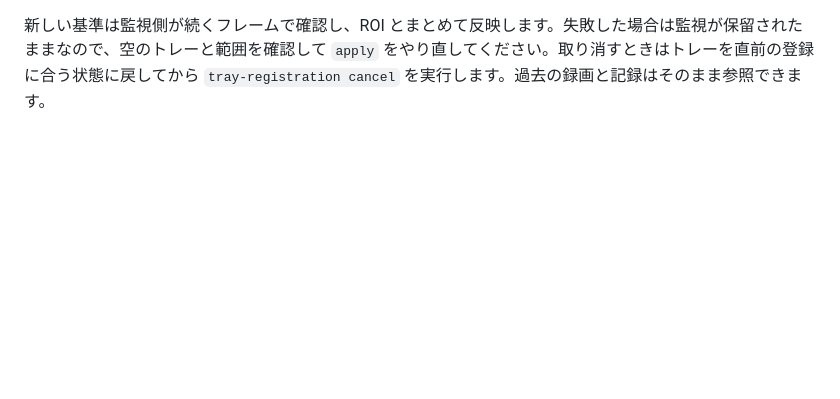
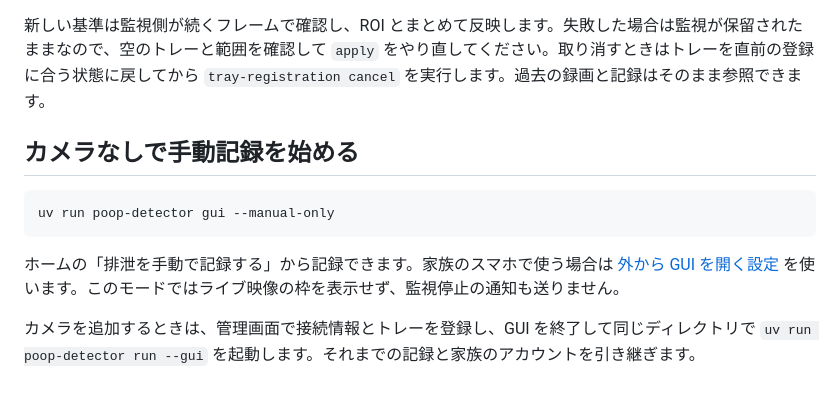
Before and after one commit to ysakae/poop-detector, a Markdown page: docs/setup.md, the part around the change. Drawn GitHub-style; blank space fills up the shorter version.

````diff
--- a/docs/setup.md
+++ b/docs/setup.md
@@ -180,3 +180,13 @@ uv run poop-detector tray-registration status
 `--polygon` はライブ映像から新しい範囲を指定します。画面のない環境では別途作成した ROI ファイルを `--roi PATH` で渡せます。範囲を変えない場合は、オプションを省略すると現在の ROI を使います。
 
 新しい基準は監視側が続くフレームで確認し、ROI とまとめて反映します。失敗した場合は監視が保留されたままなので、空のトレーと範囲を確認して `apply` をやり直してください。取り消すときはトレーを直前の登録に合う状態に戻してから `tray-registration cancel` を実行します。過去の録画と記録はそのまま参照できます。
+
+## カメラなしで手動記録を始める
+
+```bash
+uv run poop-detector gui --manual-only
+```
+
+ホームの「排泄を手動で記録する」から記録できます。家族のスマホで使う場合は [外から GUI を開く設定](remote-access.md) を使います。このモードではライブ映像の枠を表示せず、監視停止の通知も送りません。
+
+カメラを追加するときは、管理画面で接続情報とトレーを登録し、GUI を終了して同じディレクトリで `uv run poop-detector run --gui` を起動します。それまでの記録と家族のアカウントを引き継ぎます。
````
Also changed, not shown: docs/images/manual-records-mode.png (added), 10 other files.
